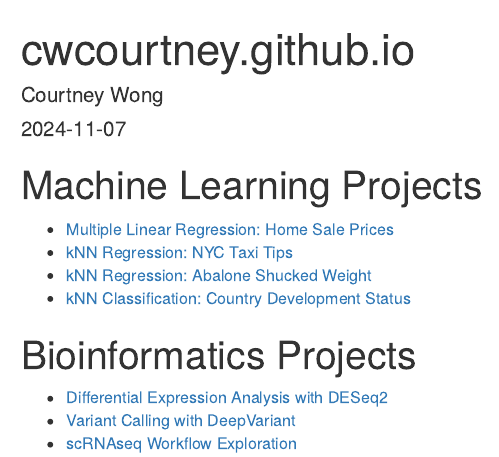
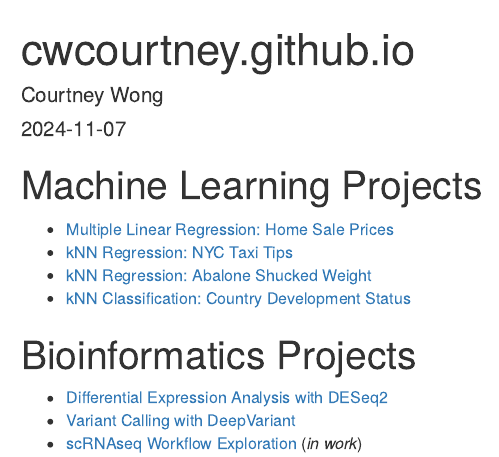
Before and after one commit to cwcourtney/cwcourtney.github.io, an R Markdown document (index.Rmd): the page in a window 1100 px wide, from its top. The pictures show the output file index.html that the author committed with the source, opened offline.

Commit message:
Update index files

```diff
--- a/index.Rmd
+++ b/index.Rmd
@@ -16,4 +16,4 @@
 
 -   [Differential Expression Analysis with DESeq2](./BINF/231004_DiffExpAnalysis/methodsResults.html)
 -   [Variant Calling with DeepVariant](./BINF/231124_VariantCalling/MethodsVariantCalling.html)
--   [scRNAseq Workflow Exploration](./BINF/241204_scRNAseq/scRNAseq_workflow.html)
+-   [scRNAseq Workflow Exploration](./BINF/241204_scRNAseq/scRNAseq_workflow.html) (*in work*)
```
Also changed, not shown: index.html.
